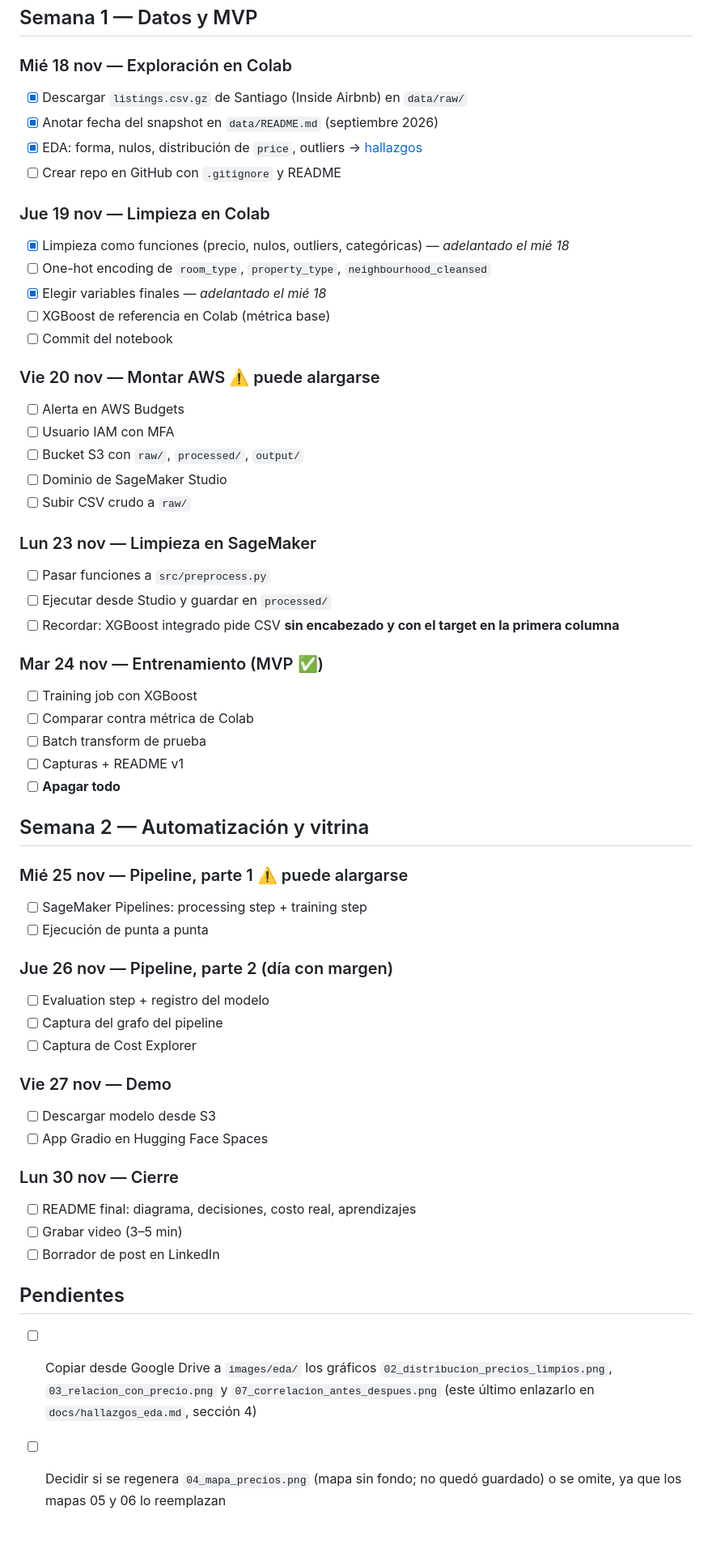
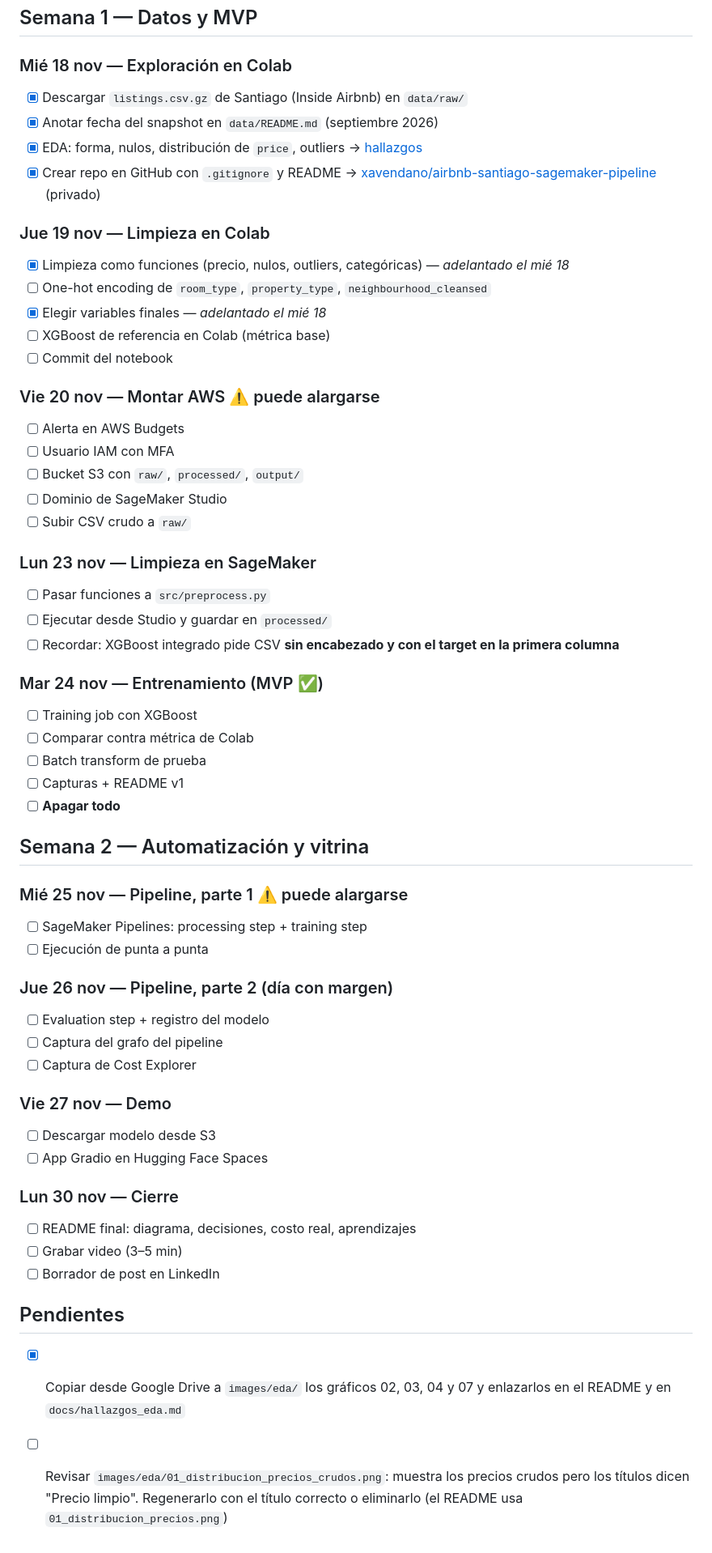
Before and after one commit to xavendano/airbnb-santiago-sagemaker-pipeline, a Markdown page: PLAN.md, the part around the change. Shown at 81% size. GitHub-like rendering.

```diff
--- a/PLAN.md
+++ b/PLAN.md
@@ -9,19 +9,22 @@
 ## Semana 1 — Datos y MVP
 
 ### Mié 18 nov — Exploración en Colab
+
 - [x] Descargar `listings.csv.gz` de Santiago (Inside Airbnb) en `data/raw/`
 - [x] Anotar fecha del snapshot en `data/README.md` (septiembre 2026)
 - [x] EDA: forma, nulos, distribución de `price`, outliers → [hallazgos](docs/hallazgos_eda.md)
-- [ ] Crear repo en GitHub con `.gitignore` y README
+- [x] Crear repo en GitHub con `.gitignore` y README → [xavendano/airbnb-santiago-sagemaker-pipeline](https://github.com/xavendano/airbnb-santiago-sagemaker-pipeline) (privado)
 
 ### Jue 19 nov — Limpieza en Colab
-- [x] Limpieza como funciones (precio, nulos, outliers, categóricas) — *adelantado el mié 18*
+
+- [x] Limpieza como funciones (precio, nulos, outliers, categóricas) — _adelantado el mié 18_
 - [ ] One-hot encoding de `room_type`, `property_type`, `neighbourhood_cleansed`
-- [x] Elegir variables finales — *adelantado el mié 18*
+- [x] Elegir variables finales — _adelantado el mié 18_
 - [ ] XGBoost de referencia en Colab (métrica base)
 - [ ] Commit del notebook
 
 ### Vie 20 nov — Montar AWS ⚠️ puede alargarse
+
 - [ ] Alerta en AWS Budgets
 - [ ] Usuario IAM con MFA
 - [ ] Bucket S3 con `raw/`, `processed/`, `output/`
@@ -29,11 +32,13 @@
 - [ ] Subir CSV crudo a `raw/`
 
 ### Lun 23 nov — Limpieza en SageMaker
+
 - [ ] Pasar funciones a `src/preprocess.py`
 - [ ] Ejecutar desde Studio y guardar en `processed/`
 - [ ] Recordar: XGBoost integrado pide CSV **sin encabezado y con el target en la primera columna**
 
 ### Mar 24 nov — Entrenamiento (MVP ✅)
+
 - [ ] Training job con XGBoost
 - [ ] Comparar contra métrica de Colab
 - [ ] Batch transform de prueba
@@ -43,24 +48,28 @@
 ## Semana 2 — Automatización y vitrina
 
 ### Mié 25 nov — Pipeline, parte 1 ⚠️ puede alargarse
+
 - [ ] SageMaker Pipelines: processing step + training step
 - [ ] Ejecución de punta a punta
 
 ### Jue 26 nov — Pipeline, parte 2 (día con margen)
+
 - [ ] Evaluation step + registro del modelo
 - [ ] Captura del grafo del pipeline
 - [ ] Captura de Cost Explorer
 
 ### Vie 27 nov — Demo
+
 - [ ] Descargar modelo desde S3
 - [ ] App Gradio en Hugging Face Spaces
 
 ### Lun 30 nov — Cierre
+
 - [ ] README final: diagrama, decisiones, costo real, aprendizajes
 - [ ] Grabar video (3–5 min)
 - [ ] Borrador de post en LinkedIn
 
 ## Pendientes
 
-- [ ] Copiar desde Google Drive a `images/eda/` los gráficos `02_distribucion_precios_limpios.png`, `03_relacion_con_precio.png` y `07_correlacion_antes_despues.png` (este último enlazarlo en `docs/hallazgos_eda.md`, sección 4)
-- [ ] Decidir si se regenera `04_mapa_precios.png` (mapa sin fondo; no quedó guardado) o se omite, ya que los mapas 05 y 06 lo reemplazan
+- [x] Copiar desde Google Drive a `images/eda/` los gráficos 02, 03, 04 y 07 y enlazarlos en el README y en `docs/hallazgos_eda.md`
+- [ ] Revisar `images/eda/01_distribucion_precios_crudos.png`: muestra los precios crudos pero los títulos dicen "Precio limpio". Regenerarlo con el título correcto o eliminarlo (el README usa `01_distribucion_precios.png`)
```
Also changed, not shown: README.md (+29 -1 lines), docs/hallazgos_eda.md (+4 -1 lines), images/eda/01_distribucion_precios_crudos.png (added), images/eda/02_distribucion_precios_limpios.png (added), images/eda/03_relacion_con_precio.png (added), images/eda/04_mapa_precios.png (added), images/eda/07_correlacion_antes_despues.png (added).
